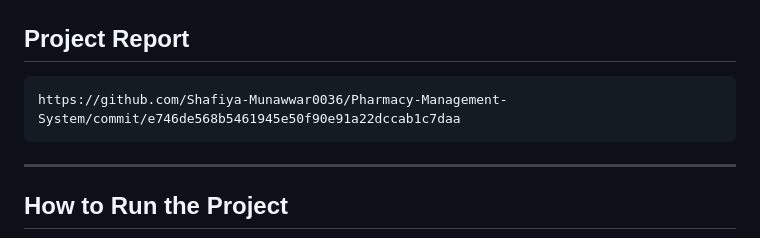
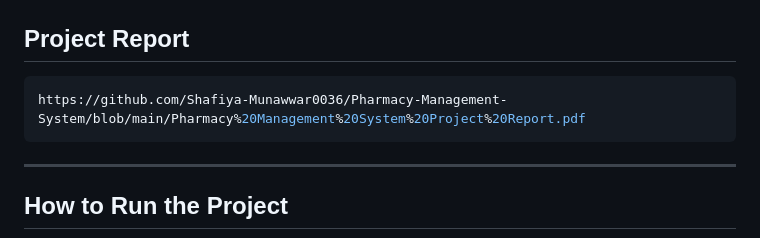
Before and after one commit to Safeeya-Munawwar/Pharmacy-Management-System, a Markdown page: README.md, the part around the change. Drawn GitHub-style.

````diff
--- a/README.md
+++ b/README.md
@@ -108,7 +108,7 @@ The MediCare Lanka Pharmacy Management System provides a reliable and efficient
 
 ## Project Report
 ```bash
-https://github.com/Shafiya-Munawwar0036/Pharmacy-Management-System/commit/e746de568b5461945e50f90e91a22dccab1c7daa
+https://github.com/Shafiya-Munawwar0036/Pharmacy-Management-System/blob/main/Pharmacy%20Management%20System%20Project%20Report.pdf
  ```
 
 ---
````
